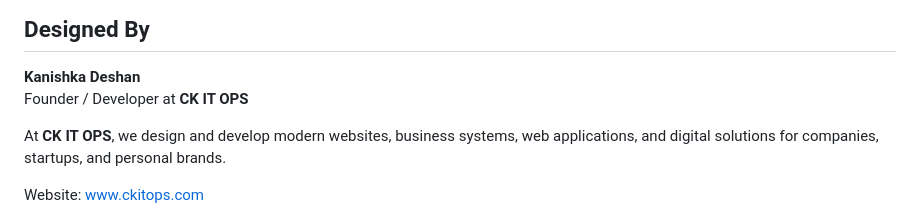
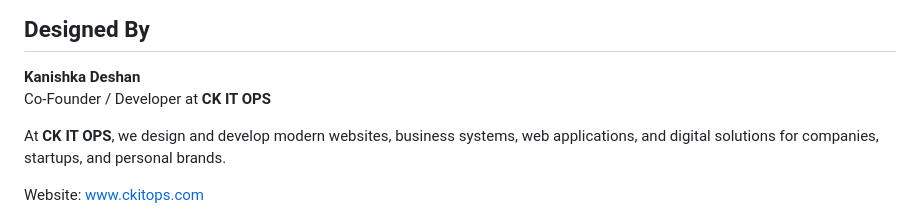
Before and after one commit to Kanishka-Deshan/lumine-salon-website, a Markdown page: README.md, the part around the change. GitHub-like rendering.

Commit message:
Update title and role in README

```diff
--- a/README.md
+++ b/README.md
@@ -28,7 +28,7 @@ This website is created only for **design showcase purposes** using simple front
 ## Designed By
 
 **Kanishka Deshan**
-Founder / Developer at **CK IT OPS**
+Co-Founder / Developer at **CK IT OPS**
 
 At **CK IT OPS**, we design and develop modern websites, business systems, web applications, and digital solutions for companies, startups, and personal brands.
 
```
